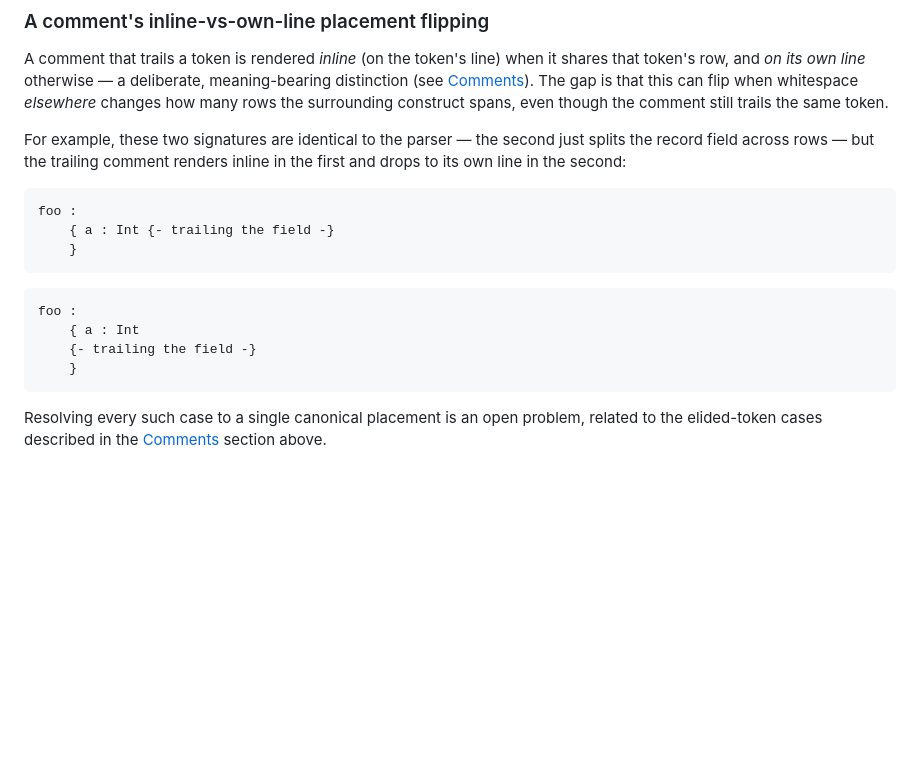
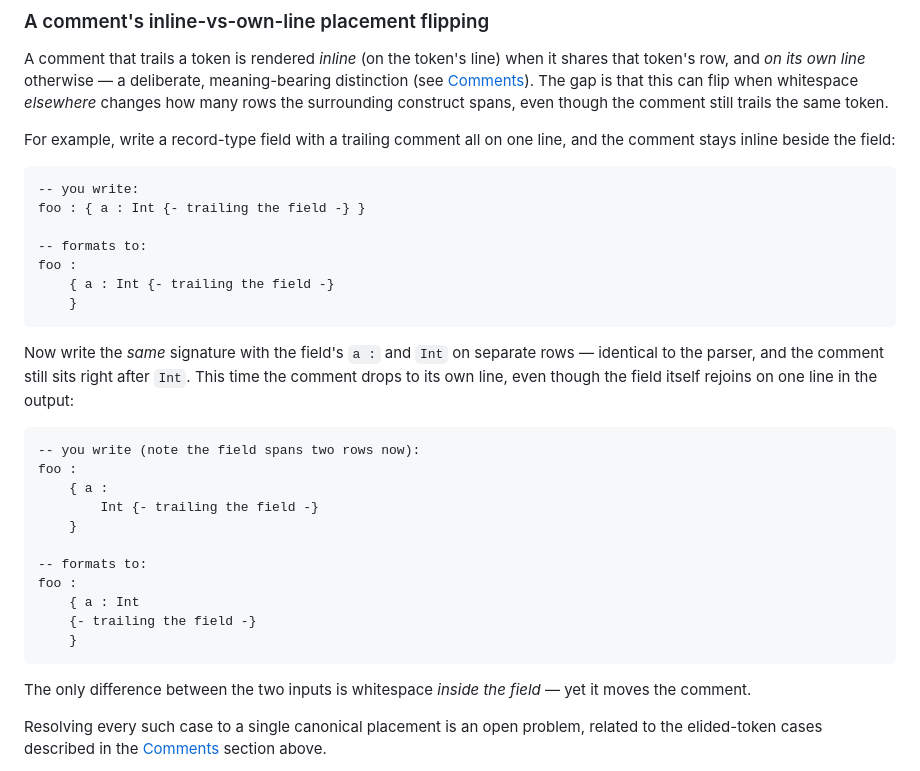
Before and after one commit to gilramir/gren-format-lib, a Markdown page: src/Formatter/README.md, the part around the change. GitHub-like rendering; blank space fills up the shorter version.

Commit message:
README: show the input whitespace that triggers the comment-placement flip
The inline-vs-own-line example now shows both inputs (one-line field vs the same
field split across rows) and their outputs, so the "whitespace elsewhere" that
moves the comment is visible — previously only the two outputs were shown. Both
inputs verified AST-identical.

Co-Authored-By: Claude Opus 4.8 <noreply@anthropic.com>

````diff
--- a/src/Formatter/README.md
+++ b/src/Formatter/README.md
@@ -1143,22 +1143,40 @@ meaning-bearing distinction (see [Comments](#comments)). The gap is that this ca
 flip when whitespace *elsewhere* changes how many rows the surrounding construct
 spans, even though the comment still trails the same token.
 
-For example, these two signatures are identical to the parser — the second just
-splits the record field across rows — but the trailing comment renders inline in
-the first and drops to its own line in the second:
+For example, write a record-type field with a trailing comment all on one line,
+and the comment stays inline beside the field:
 
 ```gren
+-- you write:
+foo : { a : Int {- trailing the field -} }
+
+-- formats to:
 foo :
     { a : Int {- trailing the field -}
     }
 ```
 
+Now write the *same* signature with the field's `a :` and `Int` on separate
+rows — identical to the parser, and the comment still sits right after `Int`.
+This time the comment drops to its own line, even though the field itself rejoins
+on one line in the output:
+
 ```gren
+-- you write (note the field spans two rows now):
+foo :
+    { a :
+        Int {- trailing the field -}
+    }
+
+-- formats to:
 foo :
     { a : Int
     {- trailing the field -}
     }
 ```
+
+The only difference between the two inputs is whitespace *inside the field* —
+yet it moves the comment.
 
 Resolving every such case to a single canonical placement is an open problem,
 related to the elided-token cases described in the [Comments](#comments) section
````
